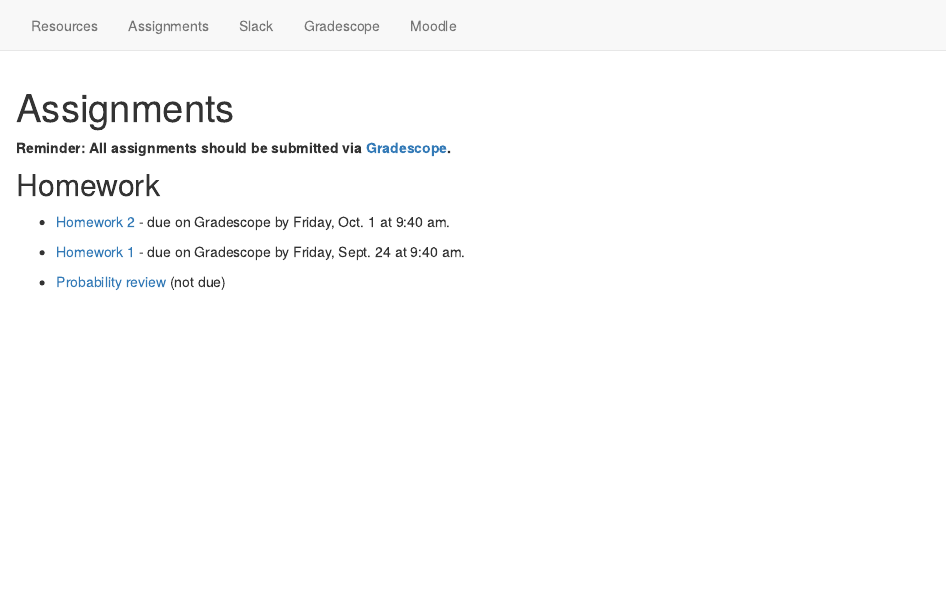
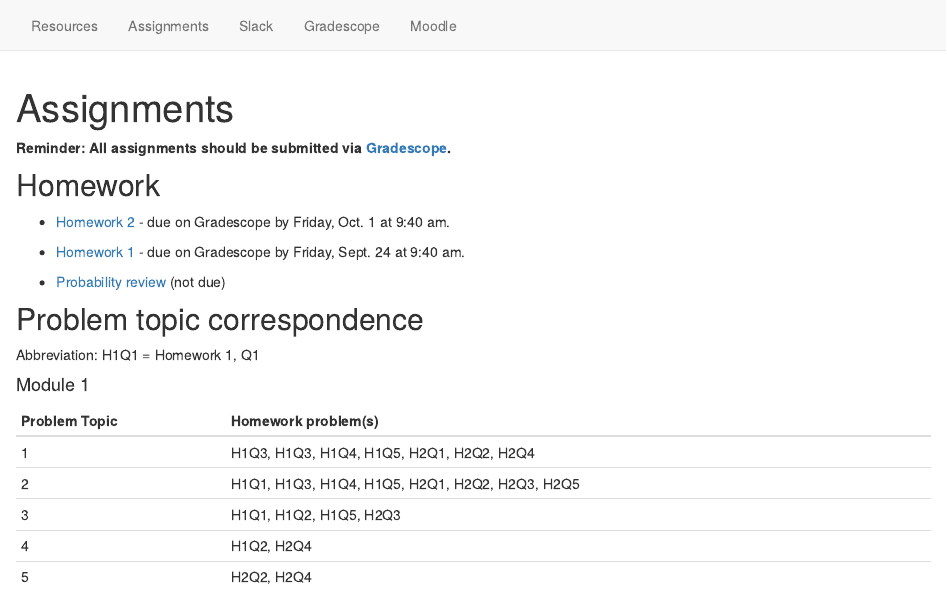
Before and after one commit to aloy/stat340, an R Markdown document (assignments.Rmd): the page in a window 1100 px wide, from its top. Rendered offline with R 4.5, knitr and Pandoc, with nearby package versions; drawn as R Markdown's standard HTML page in place of the format the file asks for.

Commit message:
problem topic table

```diff
--- a/assignments.Rmd
+++ b/assignments.Rmd
@@ -18,3 +18,18 @@ knitr::opts_chunk$set(echo = FALSE)
 - [Homework 1](https://www.dropbox.com/s/23whuwbniibehhw/hw01.pdf?dl=0) - due on Gradescope by Friday, Sept. 24 at 9:40 am.
 
 - [Probability review](https://www.dropbox.com/s/k1o96mpyqfe3agc/hw0-prob-review.pdf?dl=0) (not due)
+
+
+## Problem topic correspondence
+
+Abbreviation: H1Q1 = Homework 1, Q1
+
+#### Module 1
+
+Problem Topic | Homework problem(s)
+------|-------------------
+1  | H1Q3, H1Q3, H1Q4, H1Q5, H2Q1, H2Q2, H2Q4
+2  | H1Q1, H1Q3, H1Q4, H1Q5, H2Q1, H2Q2, H2Q3, H2Q5
+3  | H1Q1, H1Q2, H1Q5, H2Q3
+4  | H1Q2, H2Q4
+5  | H2Q2, H2Q4
```
Also changed, not shown: docs/search.json, 1 other file.
